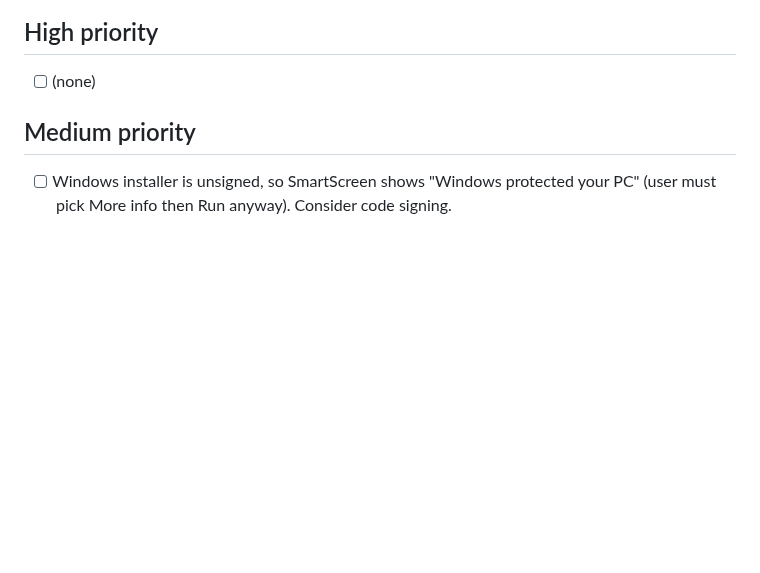
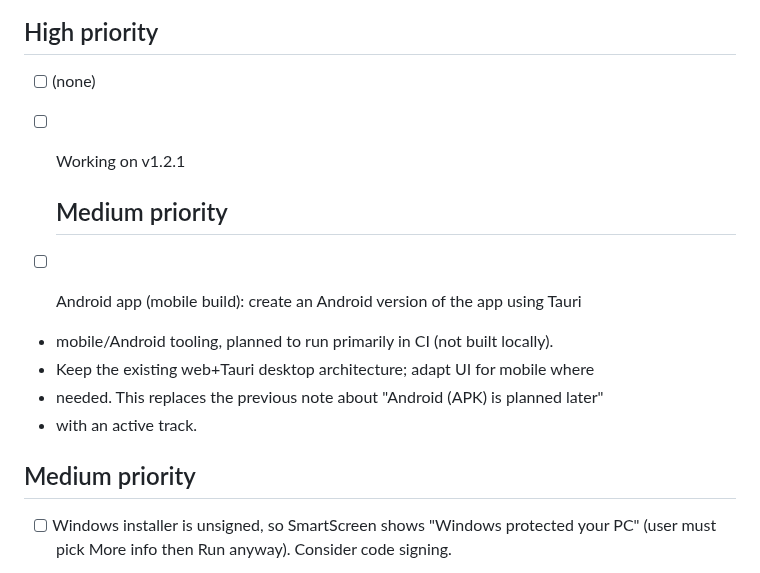
Before and after one commit to goldstac/quran, a Markdown page: task-board.md, the part around the change. Rendered like a GitHub page; blank space fills up the shorter version.

Commit message:
docs(task-board): mark v1.2.1 in progress and add Android app plan

```diff
--- a/task-board.md
+++ b/task-board.md
@@ -6,6 +6,15 @@ matching section and note the platform when it is not cross-platform.
 ## High priority
 
 - [ ] (none)
++ [ ] Working on v1.2.1
+
+  ## Medium priority
+
++ [ ] Android app (mobile build): create an Android version of the app using Tauri
++   mobile/Android tooling, planned to run primarily in CI (not built locally).
++   Keep the existing web+Tauri desktop architecture; adapt UI for mobile where
++   needed. This replaces the previous note about "Android (APK) is planned later"
++   with an active track.
 
 ## Medium priority
 
```
